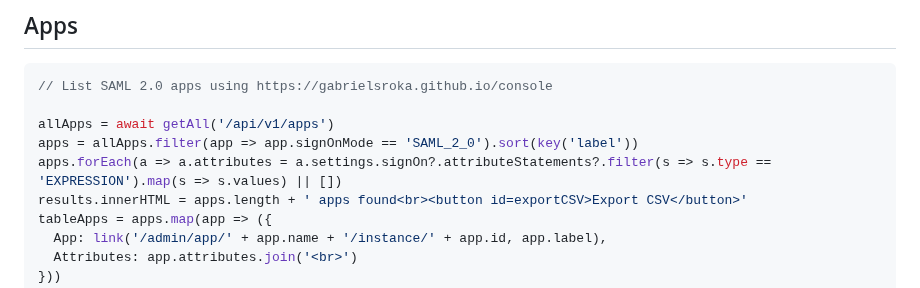
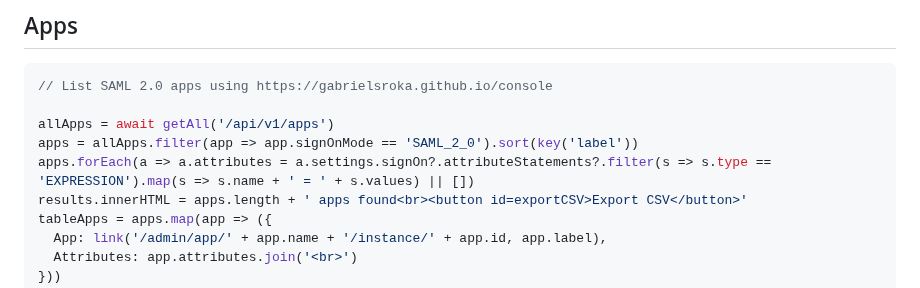
Before and after one commit to gabrielsroka/gabrielsroka.github.io, a Markdown page: console/examples.md, the part around the change. Rendered like a GitHub page.

```diff
--- a/console/examples.md
+++ b/console/examples.md
@@ -372,7 +372,7 @@ report(url, cols)
 
 allApps = await getAll('/api/v1/apps')
 apps = allApps.filter(app => app.signOnMode == 'SAML_2_0').sort(key('label'))
-apps.forEach(a => a.attributes = a.settings.signOn?.attributeStatements?.filter(s => s.type == 'EXPRESSION').map(s => s.values) || [])
+apps.forEach(a => a.attributes = a.settings.signOn?.attributeStatements?.filter(s => s.type == 'EXPRESSION').map(s => s.name + ' = ' + s.values) || [])
 results.innerHTML = apps.length + ' apps found<br><button id=exportCSV>Export CSV</button>'
 tableApps = apps.map(app => ({
   App: link('/admin/app/' + app.name + '/instance/' + app.id, app.label),
```
